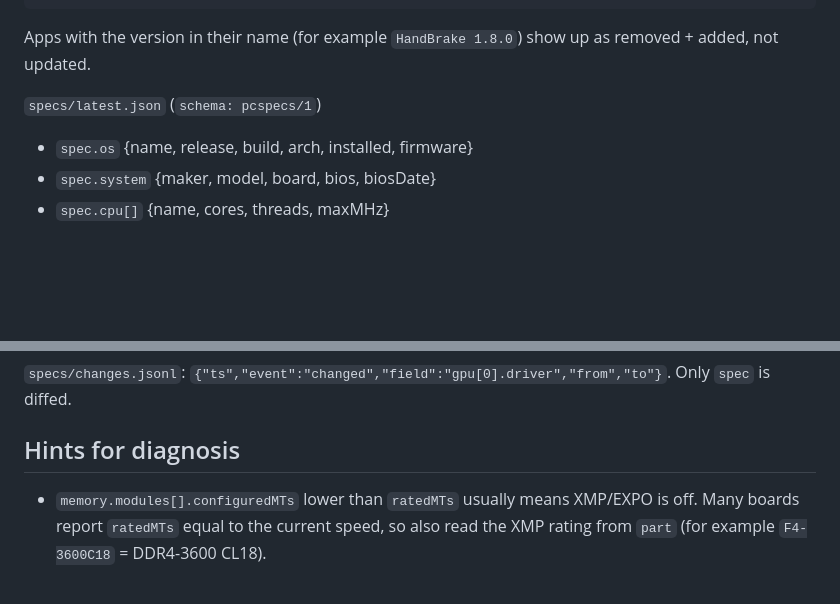
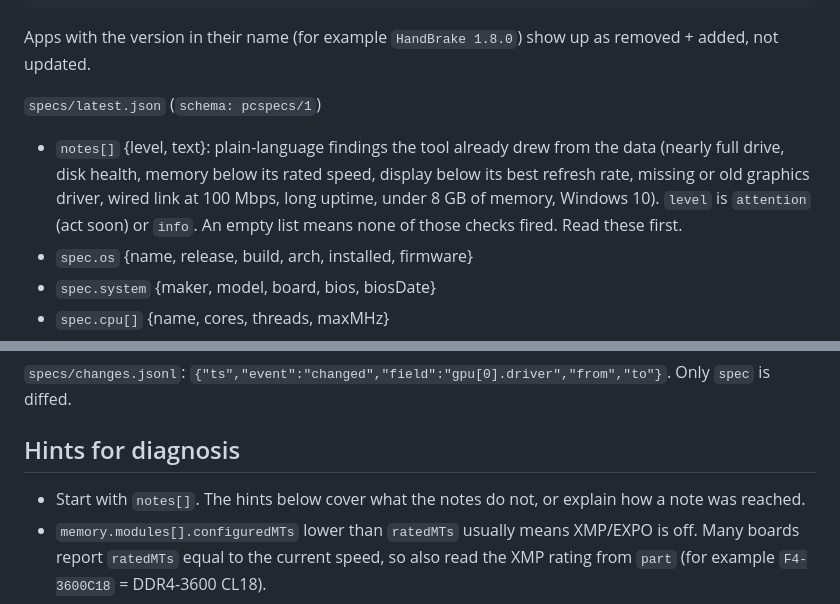
Before and after one commit to KiyViz/Personal-PC-AppLog, a Markdown page: AGENTS.md, 2 parts joined by grey strips. Rendered like a GitHub page; blank space fills up the shorter version.

```diff
--- a/AGENTS.md
+++ b/AGENTS.md
@@ -45,6 +45,7 @@ Exit code `0` means ok, `1` means error (the message is in the `error` field). W
 Apps with the version in their name (for example `HandBrake 1.8.0`) show up as removed + added, not updated.
 
 `specs/latest.json` (`schema: pcspecs/1`)
+- `notes[]` {level, text}: plain-language findings the tool already drew from the data (nearly full drive, disk health, memory below its rated speed, display below its best refresh rate, missing or old graphics driver, wired link at 100 Mbps, long uptime, under 8 GB of memory, Windows 10). `level` is `attention` (act soon) or `info`. An empty list means none of those checks fired. Read these first.
 - `spec.os` {name, release, build, arch, installed, firmware}
 - `spec.system` {maker, model, board, bios, biosDate}
 - `spec.cpu[]` {name, cores, threads, maxMHz}
@@ -63,6 +64,7 @@ A section that failed to read holds `{"error":"..."}` instead of data. Report it
 
 ## Hints for diagnosis
 
+- Start with `notes[]`. The hints below cover what the notes do not, or explain how a note was reached.
 - `memory.modules[].configuredMTs` lower than `ratedMTs` usually means XMP/EXPO is off. Many boards report `ratedMTs` equal to the current speed, so also read the XMP rating from `part` (for example `F4-3600C18` = DDR4-3600 CL18).
 - `memory.slotsUsed` vs `slotsTotal` tells you about upgrade room.
 - `disks[].health` other than `Healthy` is worth flagging right away.
```
Also changed, not shown: README.md (+14 -2 lines), docs/screenshots/my-apps.png, docs/screenshots/my-pc.png, docs/screenshots/welcome.png, 7 other files.
